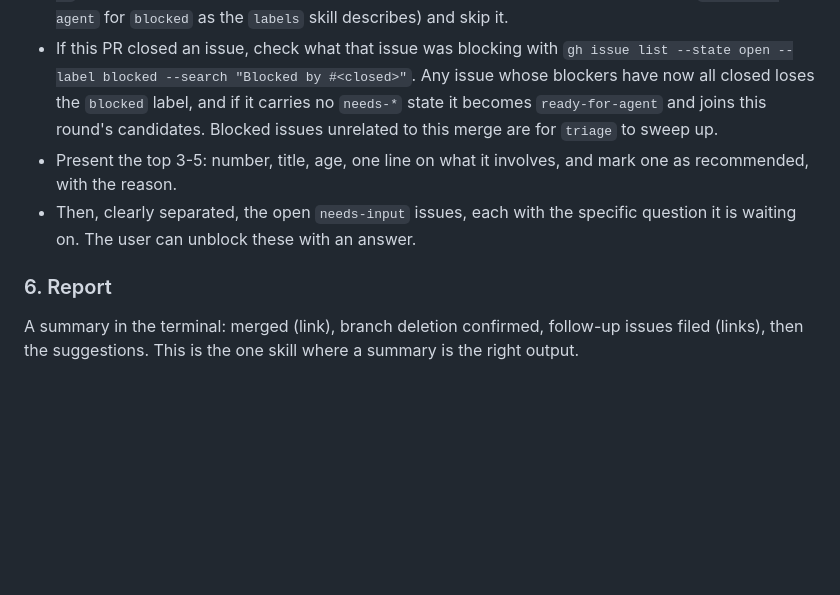
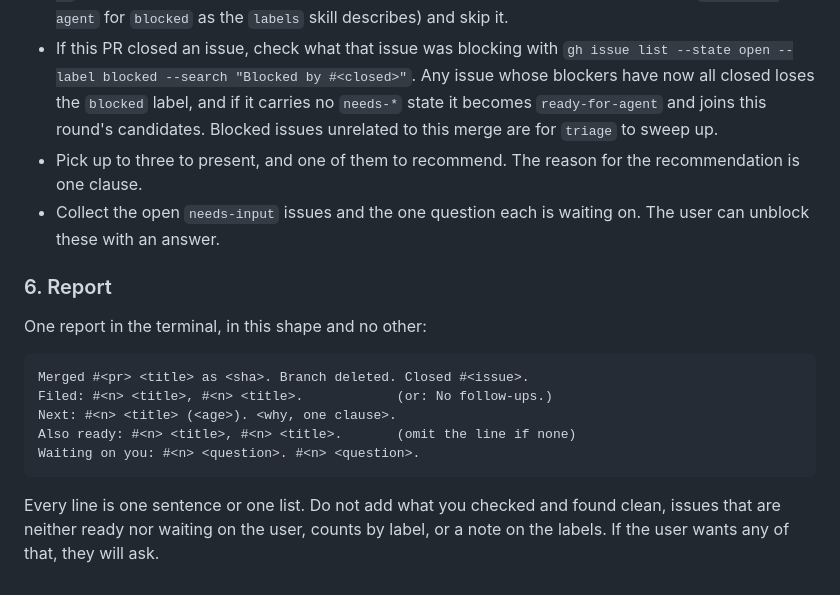
Before and after one commit to Hammerstad/skills, a Markdown page: skills/finish-pr/SKILL.md, the part around the change. GitHub-like rendering; blank space fills up the shorter version.

Commit message:
Give finish-pr a fixed five-line report
The step said "a summary" and asked for 3-5 candidates with reasons
and every needs-input issue with its question, so a typical report ran
to 400 words. The shape is now fixed and the extras are named as
things not to include.

````diff
--- a/skills/finish-pr/SKILL.md
+++ b/skills/finish-pr/SKILL.md
@@ -72,9 +72,19 @@ gh issue list --state open --label ready-for-agent --json number,title,labels,cr
 - Apply the user's prioritization if they gave one; otherwise oldest first.
 - Verify that each candidate really can start: no `blocked` label, and no `Blocked by #N` or `Depends on #N` in the body pointing at an issue that is still open. Fix a wrongly labeled one (swap `ready-for-agent` for `blocked` as the `labels` skill describes) and skip it.
 - If this PR closed an issue, check what that issue was blocking with `gh issue list --state open --label blocked --search "Blocked by #<closed>"`. Any issue whose blockers have now all closed loses the `blocked` label, and if it carries no `needs-*` state it becomes `ready-for-agent` and joins this round's candidates. Blocked issues unrelated to this merge are for `triage` to sweep up.
-- Present the top 3-5: number, title, age, one line on what it involves, and mark one as recommended, with the reason.
-- Then, clearly separated, the open `needs-input` issues, each with the specific question it is waiting on. The user can unblock these with an answer.
+- Pick up to three to present, and one of them to recommend. The reason for the recommendation is one clause.
+- Collect the open `needs-input` issues and the one question each is waiting on. The user can unblock these with an answer.
 
 ### 6. Report
 
-A summary in the terminal: merged (link), branch deletion confirmed, follow-up issues filed (links), then the suggestions. This is the one skill where a summary is the right output.
+One report in the terminal, in this shape and no other:
+
+```text
+Merged #<pr> <title> as <sha>. Branch deleted. Closed #<issue>.
+Filed: #<n> <title>, #<n> <title>.            (or: No follow-ups.)
+Next: #<n> <title> (<age>). <why, one clause>.
+Also ready: #<n> <title>, #<n> <title>.       (omit the line if none)
+Waiting on you: #<n> <question>. #<n> <question>.
+```
+
+Every line is one sentence or one list. Do not add what you checked and found clean, issues that are neither ready nor waiting on the user, counts by label, or a note on the labels. If the user wants any of that, they will ask.
````
